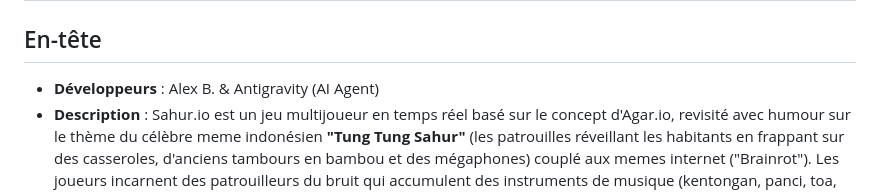
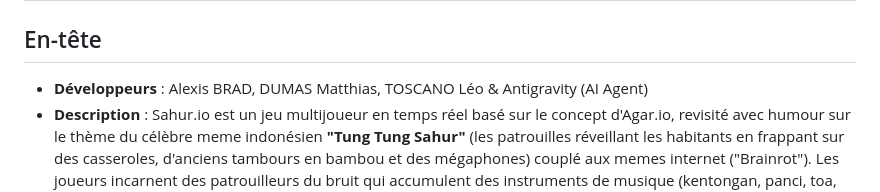
Before and after one commit to Orlex69/Sahur-Game, a Markdown page: README.md, the part around the change. GitHub-like rendering.

```diff
--- a/README.md
+++ b/README.md
@@ -1,7 +1,7 @@
 # Sahur.io - Brainrot "Tung Tung Sahur" Multiplayer Game
 
 ## En-tête
-- **Développeurs** : Alex B. & Antigravity (AI Agent)
+- **Développeurs** : Alexis BRAD, DUMAS Matthias, TOSCANO Léo & Antigravity (AI Agent)
 - **Description** : Sahur.io est un jeu multijoueur en temps réel basé sur le concept d'Agar.io, revisité avec humour sur le thème du célèbre meme indonésien **"Tung Tung Sahur"** (les patrouilles réveillant les habitants en frappant sur des casseroles, d'anciens tambours en bambou et des mégaphones) couplé aux memes internet ("Brainrot"). Les joueurs incarnent des patrouilleurs du bruit qui accumulent des instruments de musique (kentongan, panci, toa, bedug, shakes) pour faire le plus grand ramdam possible (grossir) avant la fin de la patrouille, tout en évitant les voisins endormis (les Sleepers 😴) sous peine d'exploser.
 - **URL de production** : https://sahur-game.onrender.com/
 - **Backend serveur recommandé** : https://sahur-game-server.onrender.com
```
